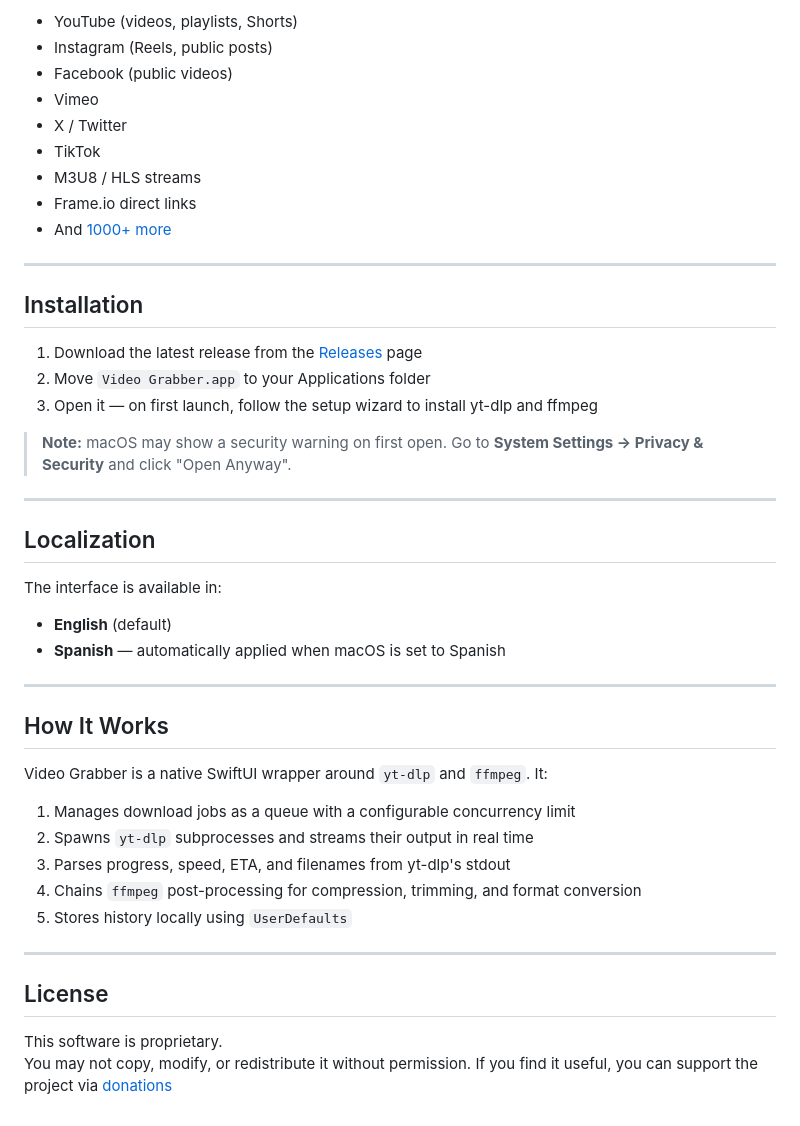
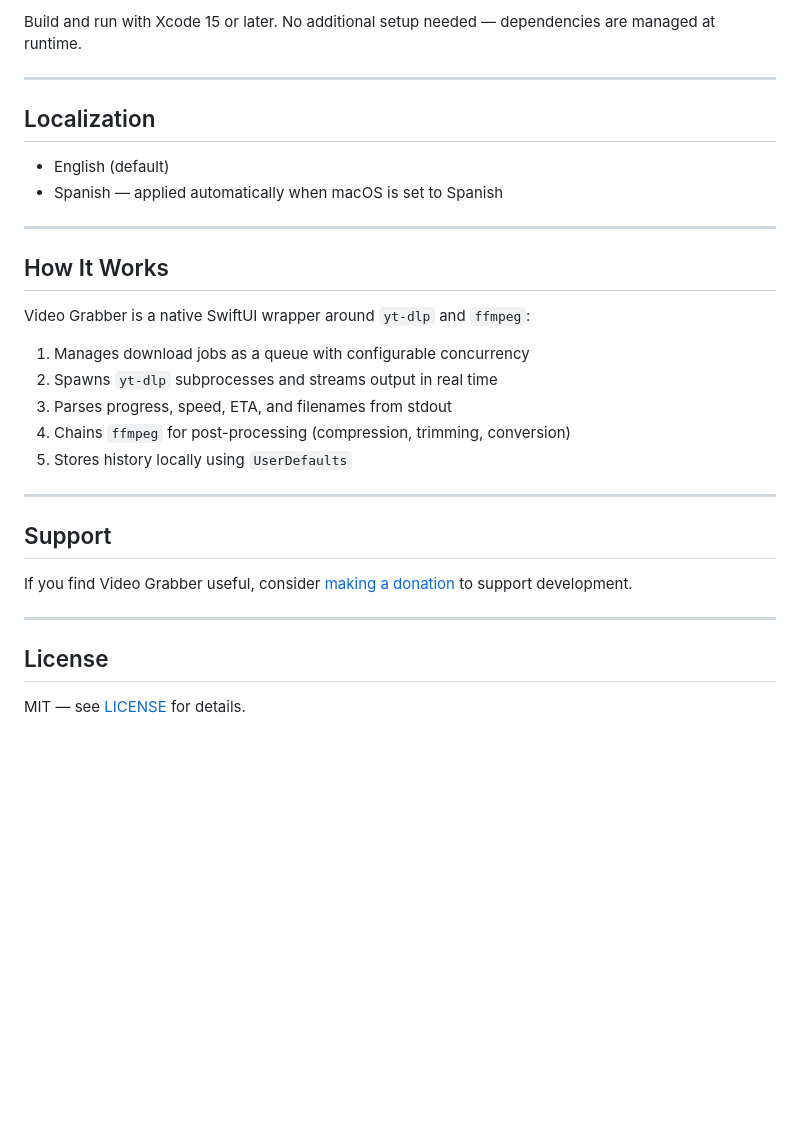
Before and after one commit to charlysole/video-grabber, a Markdown page: README.md, the part around one of its changes. Rendered like a GitHub page; blank space fills up the shorter version.

```diff
--- a/README.md
+++ b/README.md
@@ -63,49 +81,33 @@ Any site supported by yt-dlp works, including:
 
-- YouTube (videos, playlists, Shorts)
-- Instagram (Reels, public posts)
-- Facebook (public videos)
-- Vimeo
-- X / Twitter
-- TikTok
-- M3U8 / HLS streams
-- Frame.io direct links
-- And [1000+ more](https://github.com/yt-dlp/yt-dlp/blob/master/supportedsites.md)
-
----
-
-## Installation
-
-1. Download the latest release from the [Releases](../../releases) page
-2. Move `Video Grabber.app` to your Applications folder
-3. Open it — on first launch, follow the setup wizard to install yt-dlp and ffmpeg
-
-> **Note:** macOS may show a security warning on first open. Go to **System Settings → Privacy & Security** and click "Open Anyway".
+Build and run with Xcode 15 or later. No additional setup needed — dependencies are managed at runtime.
 
 ---
 
 ## Localization
 
-The interface is available in:
-- **English** (default)
-- **Spanish** — automatically applied when macOS is set to Spanish
+- English (default)
+- Spanish — applied automatically when macOS is set to Spanish
 
 ---
 
 ## How It Works
 
-Video Grabber is a native SwiftUI wrapper around `yt-dlp` and `ffmpeg`. It:
+Video Grabber is a native SwiftUI wrapper around `yt-dlp` and `ffmpeg`:
 
-1. Manages download jobs as a queue with a configurable concurrency limit
-2. Spawns `yt-dlp` subprocesses and streams their output in real time
-3. Parses progress, speed, ETA, and filenames from yt-dlp's stdout
-4. Chains `ffmpeg` post-processing for compression, trimming, and format conversion
+1. Manages download jobs as a queue with configurable concurrency
+2. Spawns `yt-dlp` subprocesses and streams output in real time
+3. Parses progress, speed, ETA, and filenames from stdout
+4. Chains `ffmpeg` for post-processing (compression, trimming, conversion)
 5. Stores history locally using `UserDefaults`
+
+---
+
+## Support
+
+If you find Video Grabber useful, consider [making a donation](https://www.paypal.com/donate?business=G8KQK7TRUJLJ6&no_recurring=0&item_name=Support+Video+Grabber+to+keep+a+simple%2C+powerful+macOS+video+tool+growing+and+improving+for+everyone.&currency_code=USD) to support development.
 
 ---
 
 ## License
 
-This software is proprietary.
-You may not copy, modify, or redistribute it without permission.
-If you find it useful, you can support the project via [donations](https://www.paypal.com/donate?business=G8KQK7TRUJLJ6&no_recurring=0&item_name=Support+Video+Grabber+to+keep+a+simple%2C+powerful+macOS+video+tool+growing+and+improving+for+everyone.&currency_code=USD
-)
+MIT — see [LICENSE](LICENSE) for details.
```
Also changed, not shown: other parts of README.md (+40 -22 lines).
